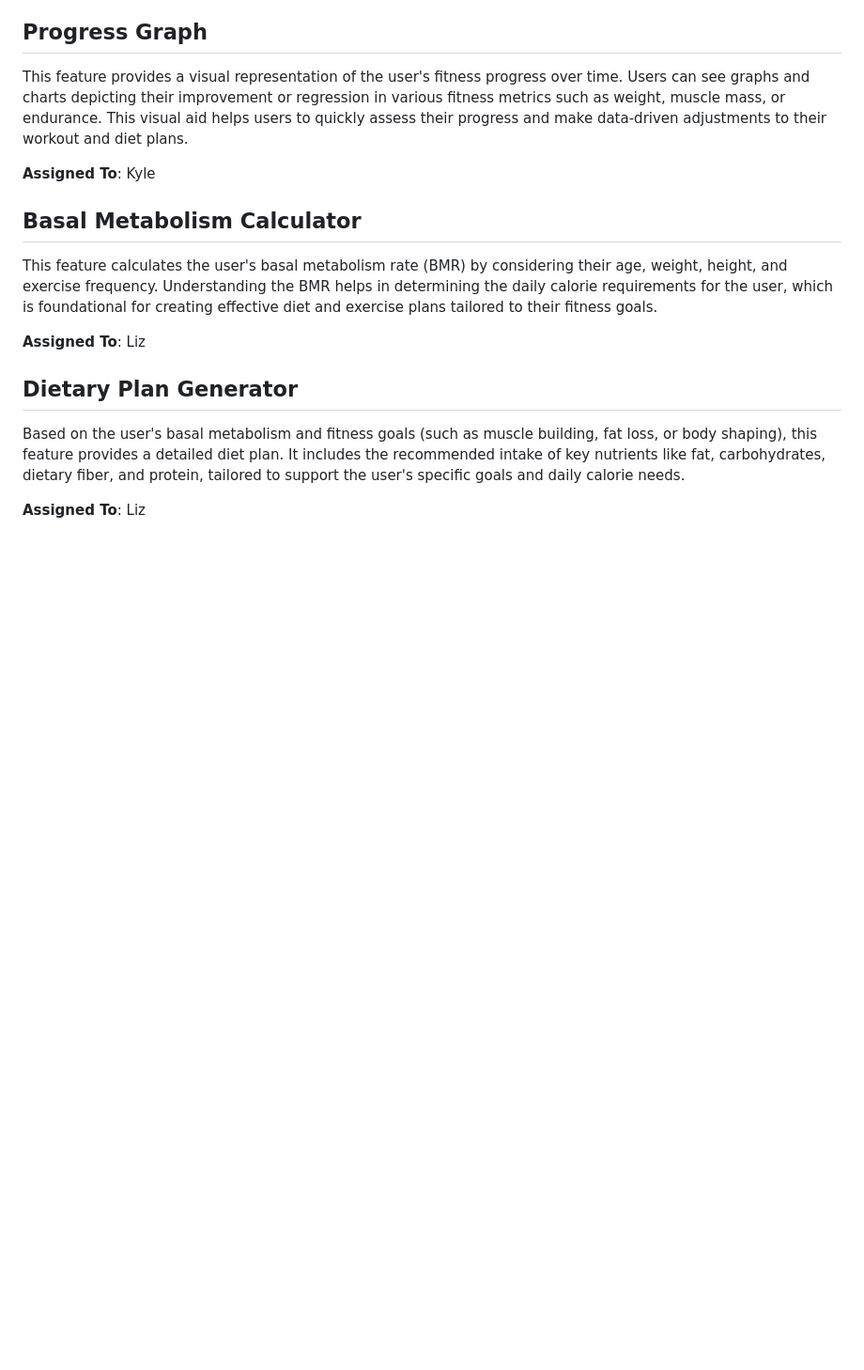
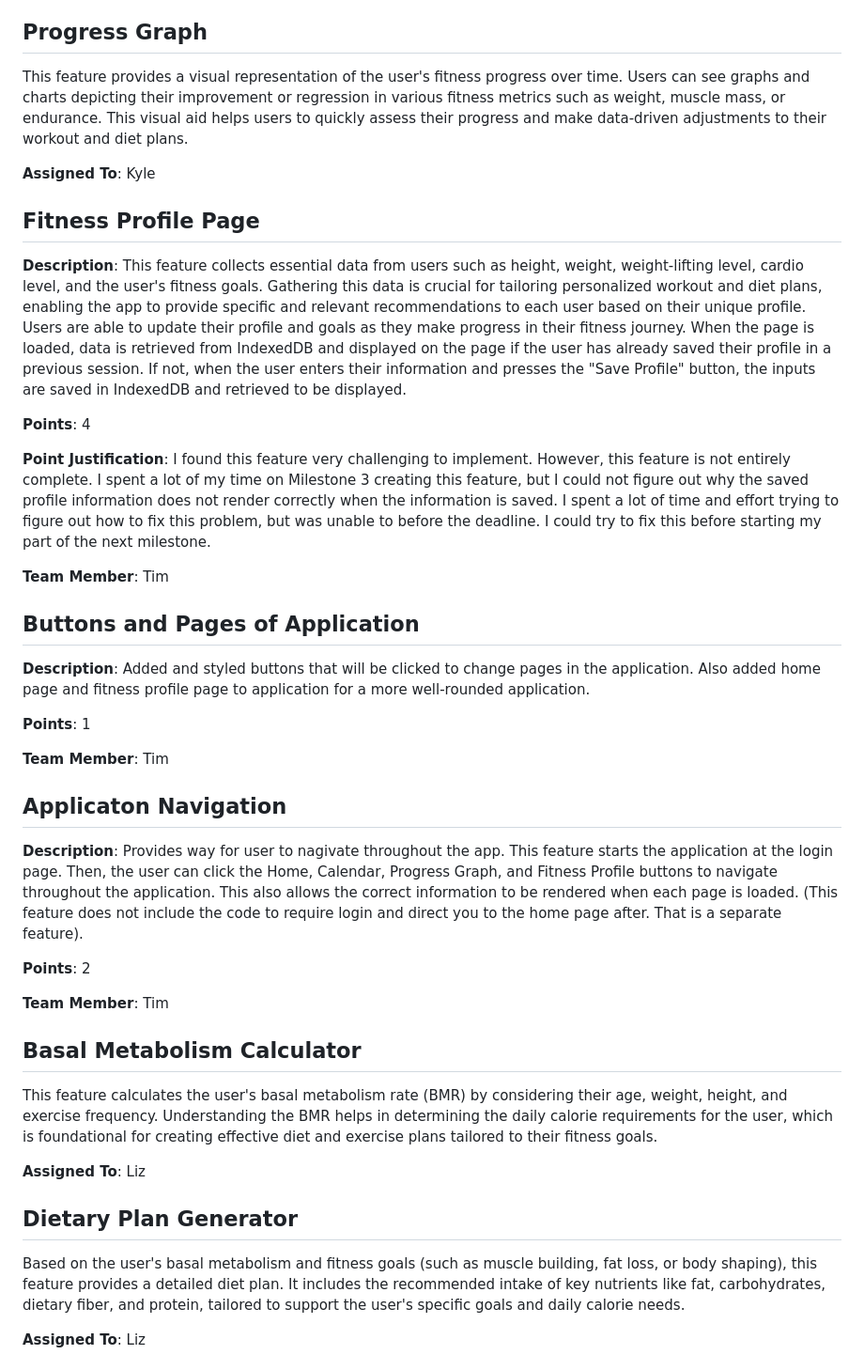
Before and after one commit to tjfrench24/team-3-project, a Markdown page: team/m2/features.md, the part around the change. Shown: that part at 94% size. GitHub-like rendering; blank space fills up the shorter version.

Commit message:
update features and point values - timothy-french

```diff
--- a/team/m2/features.md
+++ b/team/m2/features.md
@@ -10,6 +10,29 @@ This feature allows users to track their workouts and calorie intake on a daily
 This feature provides a visual representation of the user's fitness progress over time. Users can see graphs and charts depicting their improvement or regression in various fitness metrics such as weight, muscle mass, or endurance. This visual aid helps users to quickly assess their progress and make data-driven adjustments to their workout and diet plans.
 
 **Assigned To**: Kyle
+
+## Fitness Profile Page
+**Description**: This feature collects essential data from users such as height, weight, weight-lifting level, cardio level, and the user's fitness goals. Gathering this data is crucial for tailoring personalized workout and diet plans, enabling the app to provide specific and relevant recommendations to each user based on their unique profile. Users are able to update their profile and goals as they make progress in their fitness journey. When the page is loaded, data is retrieved from IndexedDB and displayed on the page if the user has already saved their profile in a previous session. If not, when the user enters their information and presses the "Save Profile" button, the inputs are saved in IndexedDB and retrieved to be displayed.
+
+**Points**: 4
+
+**Point Justification**: I found this feature very challenging to implement. However, this feature is not entirely complete. I spent a lot of my time on Milestone 3 creating this feature, but I could not figure out why the saved profile information does not render correctly when the information is saved. I spent a lot of time and effort trying to figure out how to fix this problem, but was unable to before the deadline. I could try to fix this before starting my part of the next milestone.
+
+**Team Member**: Tim
+
+## Buttons and Pages of Application
+**Description**: Added and styled buttons that will be clicked to change pages in the application. Also added home page and fitness profile page to application for a more well-rounded application.
+
+**Points**: 1
+
+**Team Member**: Tim
+
+## Applicaton Navigation
+**Description**: Provides way for user to nagivate throughout the app. This feature starts the application at the login page. Then, the user can click the Home, Calendar, Progress Graph, and Fitness Profile buttons to navigate throughout the application. This also allows the correct information to be rendered when each page is loaded. (This feature does not include the code to require login and direct you to the home page after. That is a separate feature).
+
+**Points**: 2
+
+**Team Member**: Tim
 
 ## Basal Metabolism Calculator
 This feature calculates the user's basal metabolism rate (BMR) by considering their age, weight, height, and exercise frequency. Understanding the BMR helps in determining the daily calorie requirements for the user, which is foundational for creating effective diet and exercise plans tailored to their fitness goals.
```
